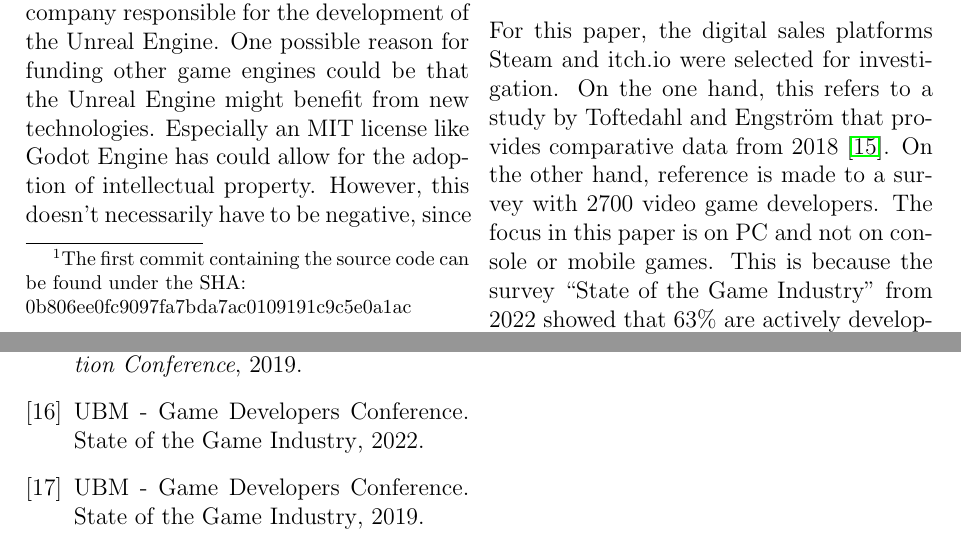
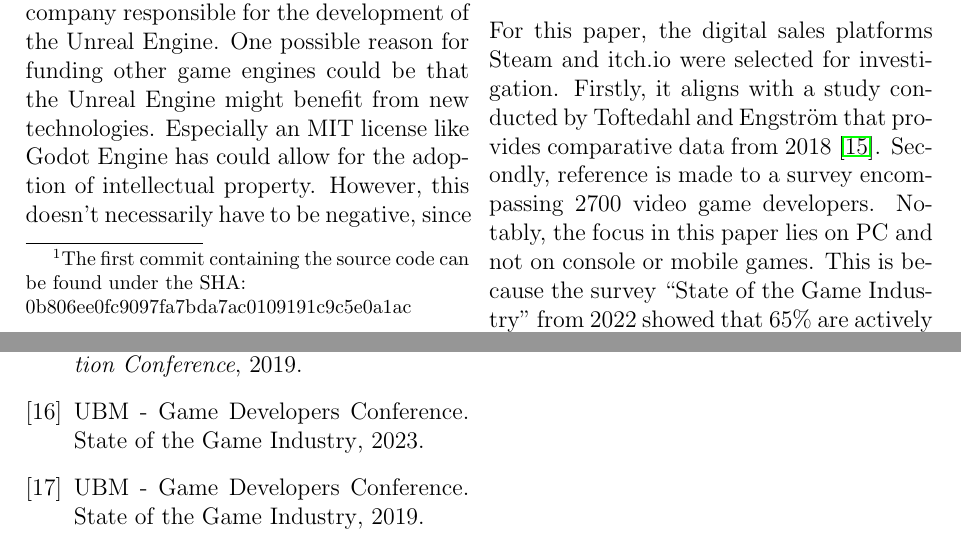
Before and after one commit to Morphclue/godot-seminar, a LaTeX document (main.tex, which reads sections/analysis.tex, source.bib): two parts of pages 2 and 8 of 8, joined at a grey line, cut so that both start at the same text. Compiled offline with pdfLaTeX.

Commit message:
feat: state of the game industry 2023

```diff
--- a/sections/analysis.tex
+++ b/sections/analysis.tex
@@ -8,12 +8,11 @@ An indie game development team is not financially supported by a larger company.
 This is in contrast to AAA titles, which are developed with high budgets and large teams.\\
 
 For this paper, the digital sales platforms Steam and itch.io were selected for investigation.
-On the one hand, this refers to a study by Toftedahl and Engström that provides comparative data from 2018 \cite{game-engine-taxonomy}.
-On the other hand, reference is made to a survey with 2700 video game developers.
-The focus in this paper is on PC and not on console or mobile games.
-This is because the survey ``State of the Game Industry'' from 2022 showed that 63\% are actively developing for PC and 58\% plan to do so in the next project as well \cite{gdc-2022}.
-In 2019, a survey of video game developers with nearly 4000 participants was conducted \cite{gdc-2019}.
-This survey showed that (besides publisher owned and own websites) most games are sold on Steam and itch.io.\\
+Firstly, it aligns with a study conducted by Toftedahl and Engström that provides comparative data from 2018 \cite{game-engine-taxonomy}.
+Secondly, reference is made to a survey encompassing 2700 video game developers.
+Notably, the focus in this paper lies on PC and not on console or mobile games.
+This is because the survey ``State of the Game Industry'' from 2022 showed that 65\% are actively developing for PC and 57\% plan to do so in the next project as well \cite{gdc-2023}.
+In 2019, a survey involving nearly 4,000 video game developers highlighted that, aside from publisher-owned and individual websites, most games are primarily sold on Steam and itch.io. \cite{gdc-2019}\\
 
 Without exact details on Steam, it is difficult to track which game engine was used to develop a game.
 In the paper by Toftedahl and Engström mentioned above, a script is used that matches the games with articles on Wikipedia and then assigns game engines.
--- a/source.bib
+++ b/source.bib
@@ -91,3 +94,6 @@
+  year        = {{2023}}
+}
+
 @conference{game-engine-taxonomy,
   author          = {{Marcus Toftedahl and Henrik Engström}},
   booktitle       = {{DiGRA 2019, The 12th Digital Games Research Association Conference}},
```
Also changed, not shown: source.bib (3 more changed lines).
